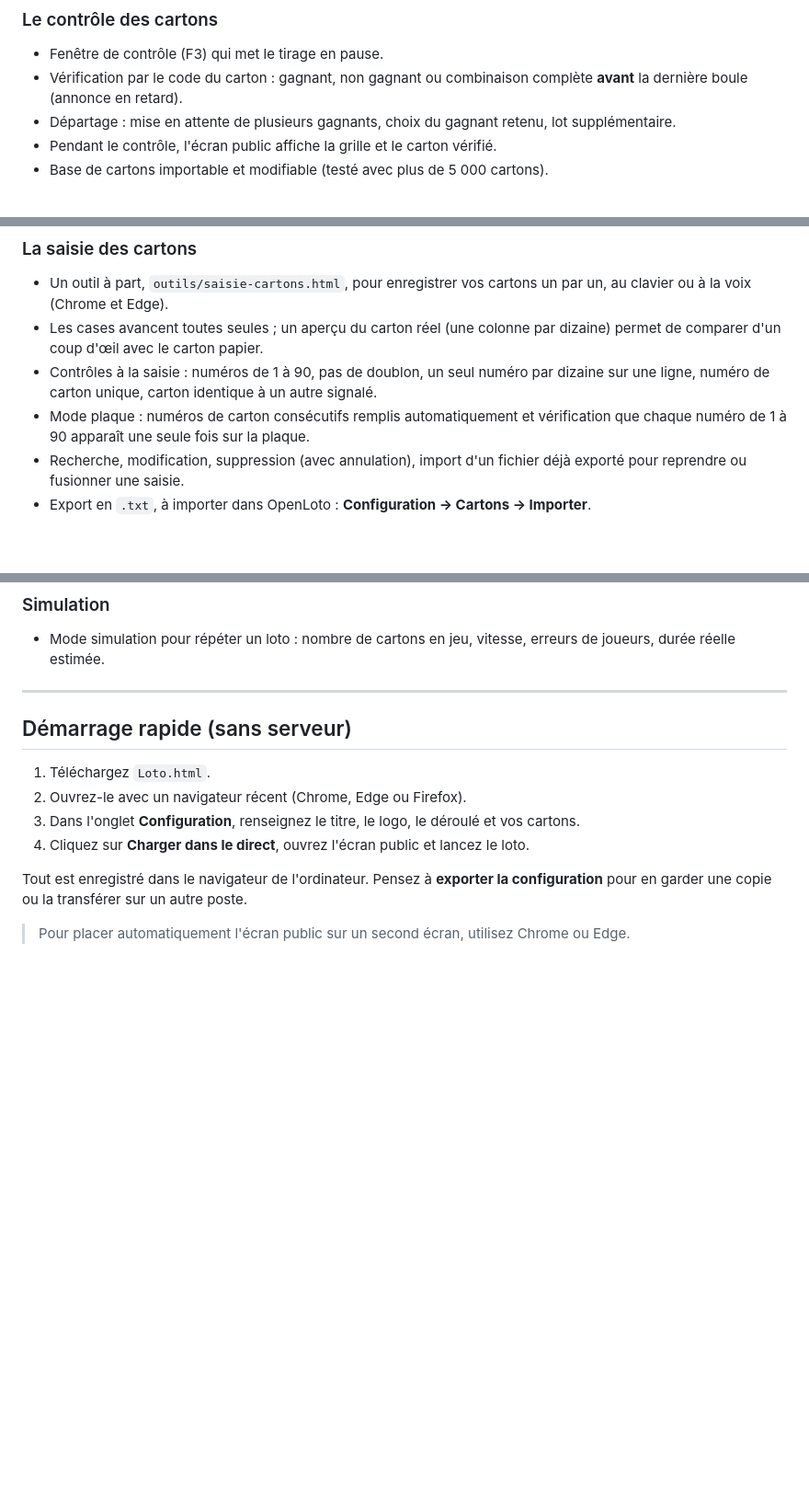
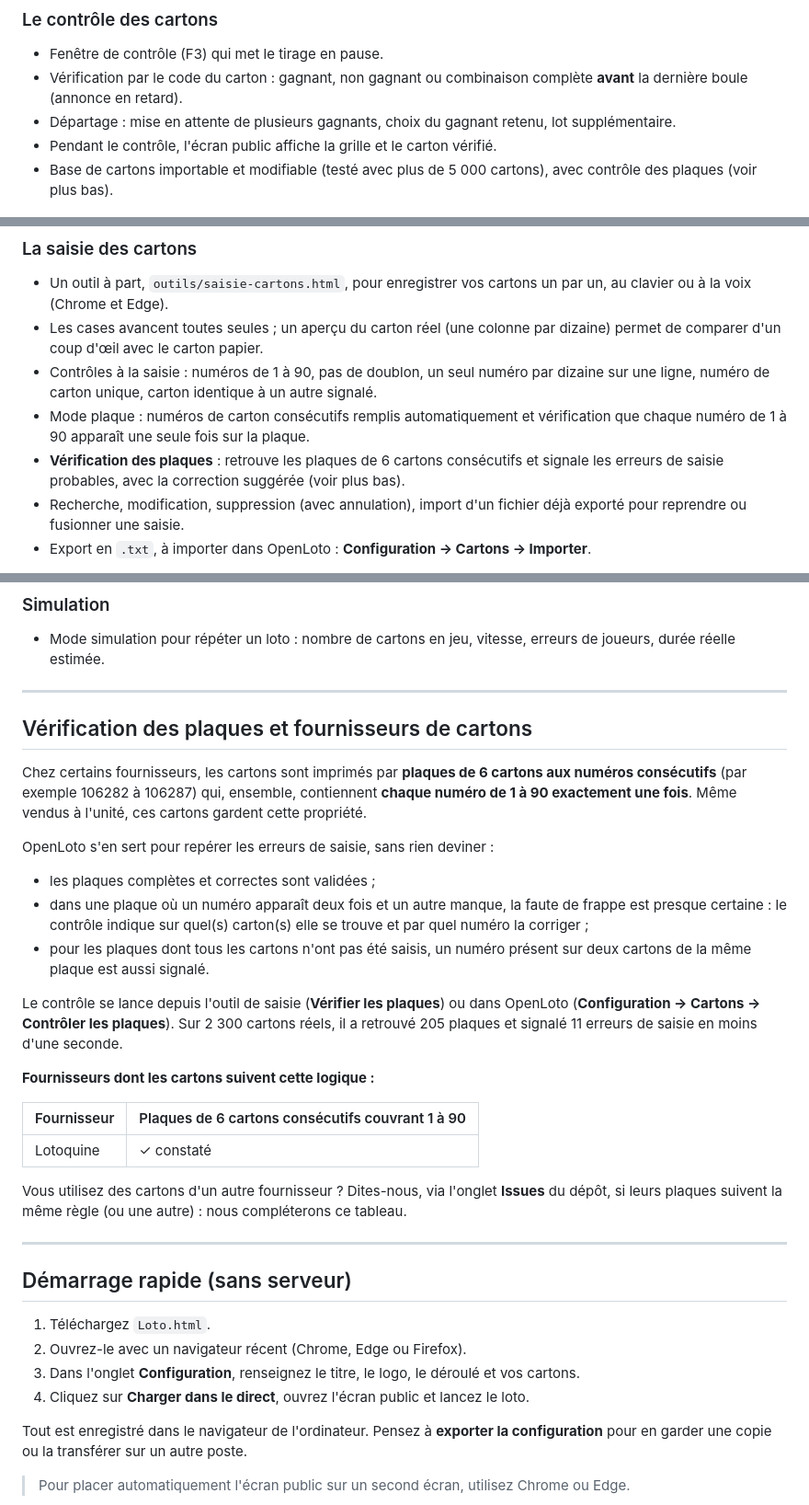
Before and after one commit to SebastienFRA/openloto, a Markdown page: README.md, 3 parts joined by grey strips. Shown at 92% size. GitHub-like rendering; blank space fills up the shorter version.

```diff
--- a/README.md
+++ b/README.md
@@ -38,7 +38,7 @@ OpenLoto s'ouvre dans un navigateur, sans installation ni connexion internet. L'
 - Vérification par le code du carton : gagnant, non gagnant ou combinaison complète **avant** la dernière boule (annonce en retard).
 - Départage : mise en attente de plusieurs gagnants, choix du gagnant retenu, lot supplémentaire.
 - Pendant le contrôle, l'écran public affiche la grille et le carton vérifié.
-- Base de cartons importable et modifiable (testé avec plus de 5 000 cartons).
+- Base de cartons importable et modifiable (testé avec plus de 5 000 cartons), avec contrôle des plaques (voir plus bas).
 
 ![Contrôle d'un carton gagnant](docs/captures/controle-carton.png)
 
@@ -47,6 +47,7 @@ OpenLoto s'ouvre dans un navigateur, sans installation ni connexion internet. L'
 - Les cases avancent toutes seules ; un aperçu du carton réel (une colonne par dizaine) permet de comparer d'un coup d'œil avec le carton papier.
 - Contrôles à la saisie : numéros de 1 à 90, pas de doublon, un seul numéro par dizaine sur une ligne, numéro de carton unique, carton identique à un autre signalé.
 - Mode plaque : numéros de carton consécutifs remplis automatiquement et vérification que chaque numéro de 1 à 90 apparaît une seule fois sur la plaque.
+- **Vérification des plaques** : retrouve les plaques de 6 cartons consécutifs et signale les erreurs de saisie probables, avec la correction suggérée (voir plus bas).
 - Recherche, modification, suppression (avec annulation), import d'un fichier déjà exporté pour reprendre ou fusionner une saisie.
 - Export en `.txt`, à importer dans OpenLoto : **Configuration → Cartons → Importer**.
 
@@ -78,6 +79,27 @@ Pratique pour répartir la saisie entre plusieurs bénévoles : chacun saisit un
 
 ### Simulation
 - Mode simulation pour répéter un loto : nombre de cartons en jeu, vitesse, erreurs de joueurs, durée réelle estimée.
+
+---
+
+## Vérification des plaques et fournisseurs de cartons
+
+Chez certains fournisseurs, les cartons sont imprimés par **plaques de 6 cartons aux numéros consécutifs** (par exemple 106282 à 106287) qui, ensemble, contiennent **chaque numéro de 1 à 90 exactement une fois**. Même vendus à l'unité, ces cartons gardent cette propriété.
+
+OpenLoto s'en sert pour repérer les erreurs de saisie, sans rien deviner :
+- les plaques complètes et correctes sont validées ;
+- dans une plaque où un numéro apparaît deux fois et un autre manque, la faute de frappe est presque certaine : le contrôle indique sur quel(s) carton(s) elle se trouve et par quel numéro la corriger ;
+- pour les plaques dont tous les cartons n'ont pas été saisis, un numéro présent sur deux cartons de la même plaque est aussi signalé.
+
+Le contrôle se lance depuis l'outil de saisie (**Vérifier les plaques**) ou dans OpenLoto (**Configuration → Cartons → Contrôler les plaques**). Sur 2 300 cartons réels, il a retrouvé 205 plaques et signalé 11 erreurs de saisie en moins d'une seconde.
+
+**Fournisseurs dont les cartons suivent cette logique :**
+
+| Fournisseur | Plaques de 6 cartons consécutifs couvrant 1 à 90 |
+|---|---|
+| Lotoquine | ✓ constaté |
+
+Vous utilisez des cartons d'un autre fournisseur ? Dites-nous, via l'onglet **Issues** du dépôt, si leurs plaques suivent la même règle (ou une autre) : nous compléterons ce tableau.
 
 ---
 
```
